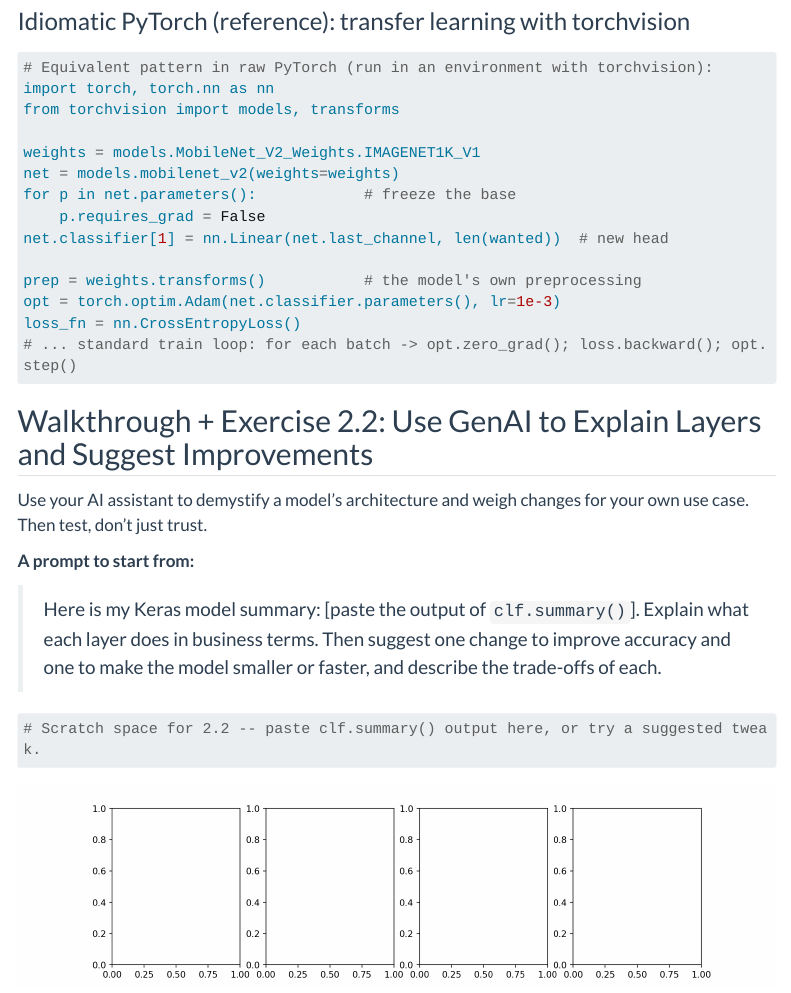
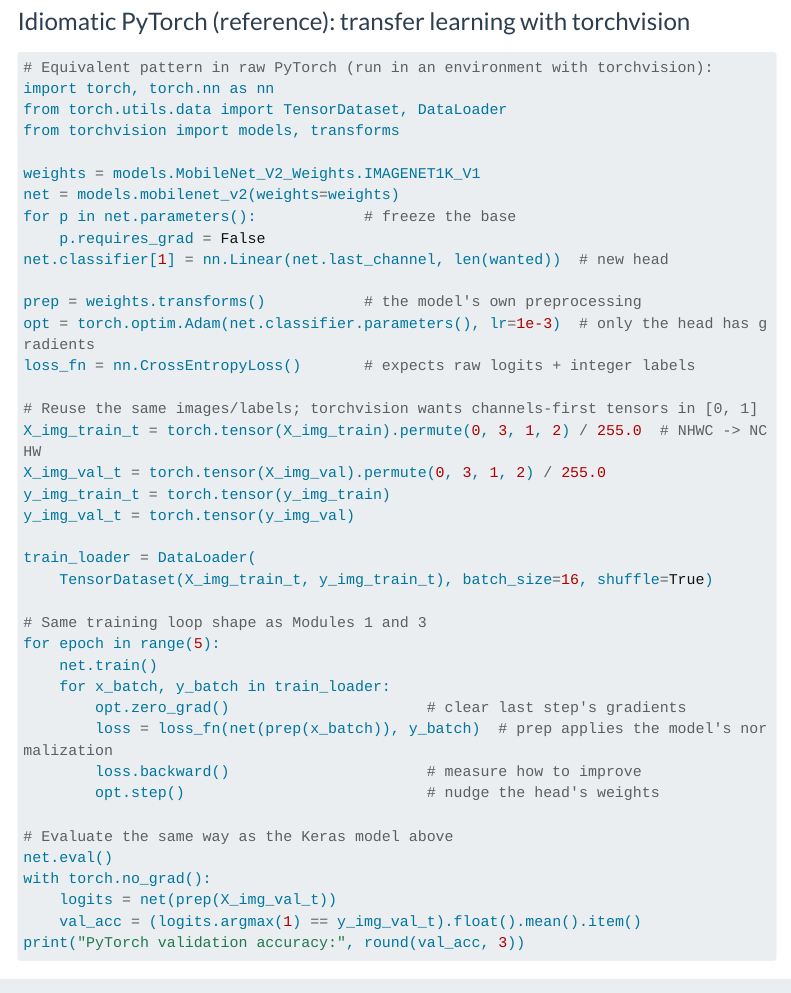
Before and after one commit to ismayc/oreilly-deep-learning-made-simple, a Quarto document (exercises_solutions.qmd): the page in a window 1100 px wide, from 15180 px down. Rendered offline with R 4.5, knitr and Pandoc in place of Quarto, with nearby package versions; folded parts are opened; some code elsewhere in the file could not run offline; menus at the side of the page are left out; long lines of code are wrapped.

Commit message:
Expand PyTorch transfer-learning reference to a full train loop
The idiomatic-PyTorch reference cell in the image module ended with a
placeholder comment ("... standard train loop") instead of the actual
loop. Spell it out to match the fully worked references in Modules 1 and
3: build tensors from the same images/labels, run a DataLoader-based
train loop (zero_grad -> forward -> loss -> backward -> step) that trains
only the frozen model's new head, then evaluate for validation accuracy.

Updates the .qmd source plus the generated .ipynb and rendered HTML.

Co-Authored-By: Claude Opus 4.8 <noreply@anthropic.com>
Claude-Session: https://claude.ai/code/session_01GinWTtzWmG7Sx4pVAGYp2D

````diff
--- a/exercises_solutions.qmd
+++ b/exercises_solutions.qmd
@@ -640,6 +640,7 @@ plt.suptitle("Fine-tuned model on YOUR categories"); plt.tight_layout(); plt.sho
 #| eval: false
 # Equivalent pattern in raw PyTorch (run in an environment with torchvision):
 import torch, torch.nn as nn
+from torch.utils.data import TensorDataset, DataLoader
 from torchvision import models, transforms
 
 weights = models.MobileNet_V2_Weights.IMAGENET1K_V1
@@ -649,9 +650,33 @@ for p in net.parameters():            # freeze the base
 net.classifier[1] = nn.Linear(net.last_channel, len(wanted))  # new head
 
 prep = weights.transforms()           # the model's own preprocessing
-opt = torch.optim.Adam(net.classifier.parameters(), lr=1e-3)
-loss_fn = nn.CrossEntropyLoss()
-# ... standard train loop: for each batch -> opt.zero_grad(); loss.backward(); opt.step()
+opt = torch.optim.Adam(net.classifier.parameters(), lr=1e-3)  # only the head has gradients
+loss_fn = nn.CrossEntropyLoss()       # expects raw logits + integer labels
+
+# Reuse the same images/labels; torchvision wants channels-first tensors in [0, 1]
+X_img_train_t = torch.tensor(X_img_train).permute(0, 3, 1, 2) / 255.0  # NHWC -> NCHW
+X_img_val_t = torch.tensor(X_img_val).permute(0, 3, 1, 2) / 255.0
+y_img_train_t = torch.tensor(y_img_train)
+y_img_val_t = torch.tensor(y_img_val)
+
+train_loader = DataLoader(
+    TensorDataset(X_img_train_t, y_img_train_t), batch_size=16, shuffle=True)
+
+# Same training loop shape as Modules 1 and 3
+for epoch in range(5):
+    net.train()
+    for x_batch, y_batch in train_loader:
+        opt.zero_grad()                      # clear last step's gradients
+        loss = loss_fn(net(prep(x_batch)), y_batch)  # prep applies the model's normalization
+        loss.backward()                      # measure how to improve
+        opt.step()                           # nudge the head's weights
+
+# Evaluate the same way as the Keras model above
+net.eval()
+with torch.no_grad():
+    logits = net(prep(X_img_val_t))
+    val_acc = (logits.argmax(1) == y_img_val_t).float().mean().item()
+print("PyTorch validation accuracy:", round(val_acc, 3))
 ```
 
 ## Walkthrough + Exercise 2.2: Use GenAI to Explain Layers and Suggest Improvements
````
Also changed, not shown: 2 other files.
